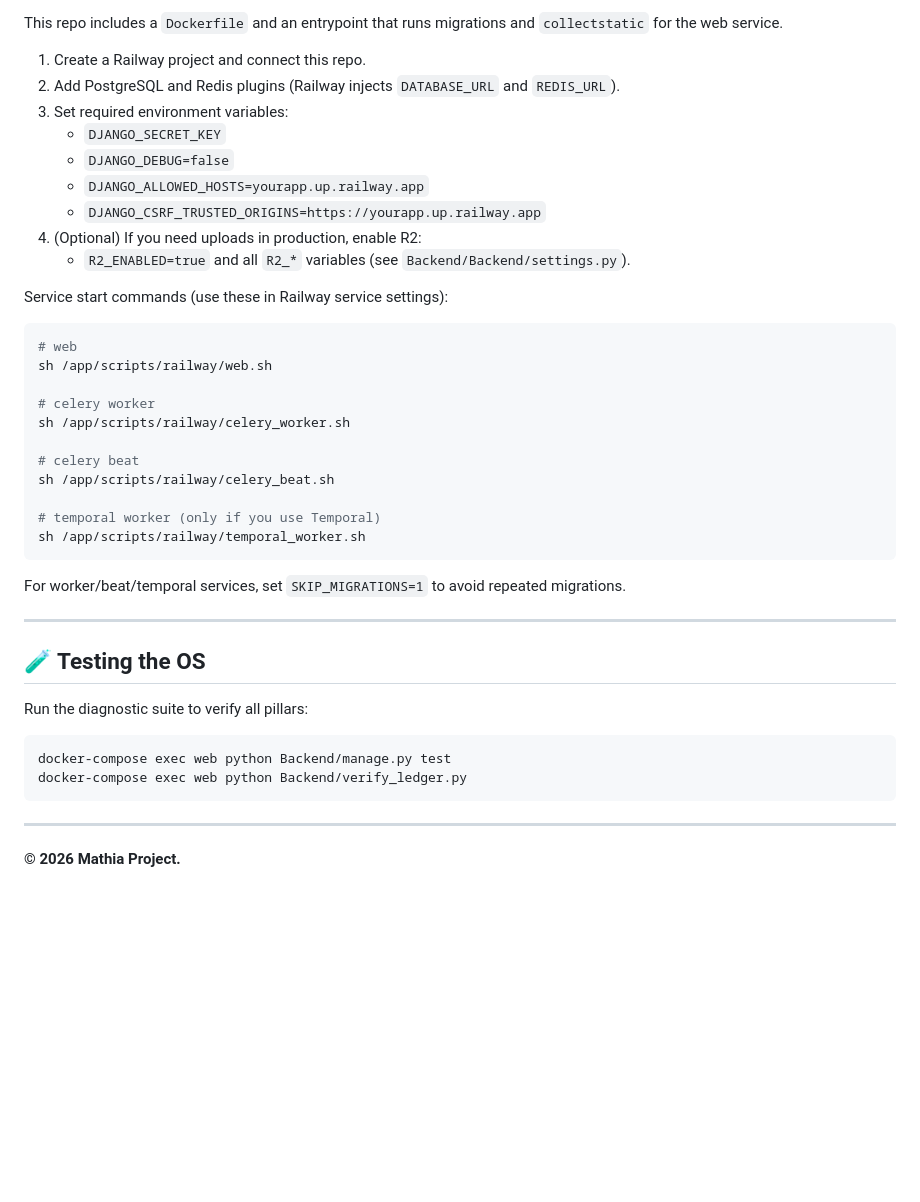
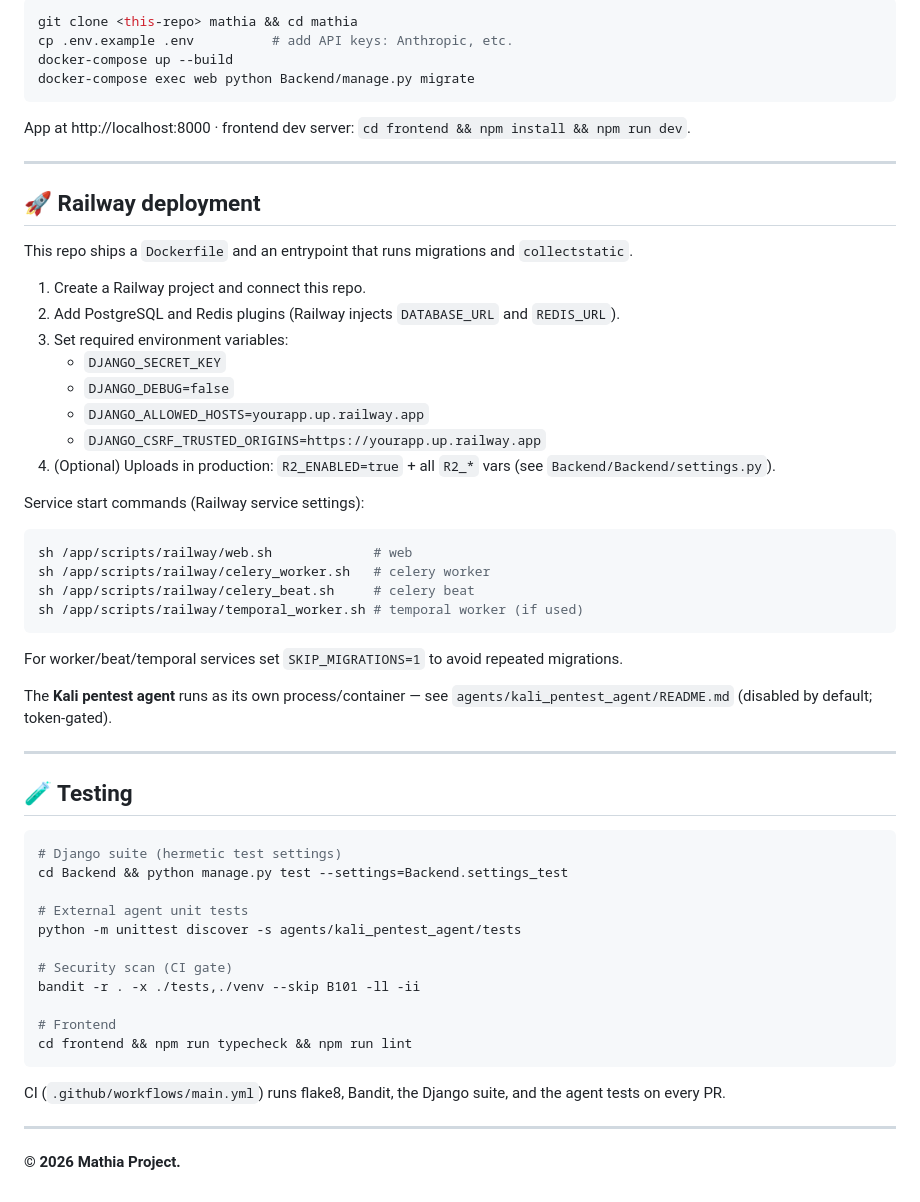
Before and after one commit to bedah-kym/django-chat, a Markdown page: README.md, the part around one of its changes. GitHub-like rendering; blank space fills up the shorter version.

````diff
--- a/README.md
+++ b/README.md
@@ -78,5 +86,18 @@ Access the OS at: [http://localhost:8000](http://localhost:8000)
 
-This repo includes a `Dockerfile` and an entrypoint that runs migrations and `collectstatic` for the web service.
+```bash
+git clone <this-repo> mathia && cd mathia
+cp .env.example .env          # add API keys: Anthropic, etc.
+docker-compose up --build
+docker-compose exec web python Backend/manage.py migrate
+```
+
+App at http://localhost:8000 · frontend dev server: `cd frontend && npm install && npm run dev`.
+
+---
+
+## 🚀 Railway deployment
+
+This repo ships a `Dockerfile` and an entrypoint that runs migrations and `collectstatic`.
 
 1. Create a Railway project and connect this repo.
 2. Add PostgreSQL and Redis plugins (Railway injects `DATABASE_URL` and `REDIS_URL`).
@@ -85,36 +106,42 @@ This repo includes a `Dockerfile` and an entrypoint that runs migrations and `co
    - `DJANGO_DEBUG=false`
    - `DJANGO_ALLOWED_HOSTS=yourapp.up.railway.app`
    - `DJANGO_CSRF_TRUSTED_ORIGINS=https://yourapp.up.railway.app`
-4. (Optional) If you need uploads in production, enable R2:
-   - `R2_ENABLED=true` and all `R2_*` variables (see `Backend/Backend/settings.py`).
+4. (Optional) Uploads in production: `R2_ENABLED=true` + all `R2_*` vars (see `Backend/Backend/settings.py`).
 
-Service start commands (use these in Railway service settings):
+Service start commands (Railway service settings):
+
 ```bash
-# web
-sh /app/scripts/railway/web.sh
-
-# celery worker
-sh /app/scripts/railway/celery_worker.sh
-
-# celery beat
-sh /app/scripts/railway/celery_beat.sh
-
-# temporal worker (only if you use Temporal)
-sh /app/scripts/railway/temporal_worker.sh
+sh /app/scripts/railway/web.sh             # web
+sh /app/scripts/railway/celery_worker.sh   # celery worker
+sh /app/scripts/railway/celery_beat.sh     # celery beat
+sh /app/scripts/railway/temporal_worker.sh # temporal worker (if used)
 ```
 
-For worker/beat/temporal services, set `SKIP_MIGRATIONS=1` to avoid repeated migrations.
+For worker/beat/temporal services set `SKIP_MIGRATIONS=1` to avoid repeated migrations.
+
+The **Kali pentest agent** runs as its own process/container — see
+`agents/kali_pentest_agent/README.md` (disabled by default; token-gated).
 
 ---
 
-## 🧪 Testing the OS
-
-Run the diagnostic suite to verify all pillars:
+## 🧪 Testing
 
 ```bash
-docker-compose exec web python Backend/manage.py test
-docker-compose exec web python Backend/verify_ledger.py
+# Django suite (hermetic test settings)
+cd Backend && python manage.py test --settings=Backend.settings_test
+
+# External agent unit tests
+python -m unittest discover -s agents/kali_pentest_agent/tests
+
+# Security scan (CI gate)
+bandit -r . -x ./tests,./venv --skip B101 -ll -ii
+
+# Frontend
+cd frontend && npm run typecheck && npm run lint
 ```
+
+CI (`.github/workflows/main.yml`) runs flake8, Bandit, the Django suite, and the agent tests
+on every PR.
 
 ---
 
````
Also changed, not shown: other parts of README.md (+66 -58 lines).
